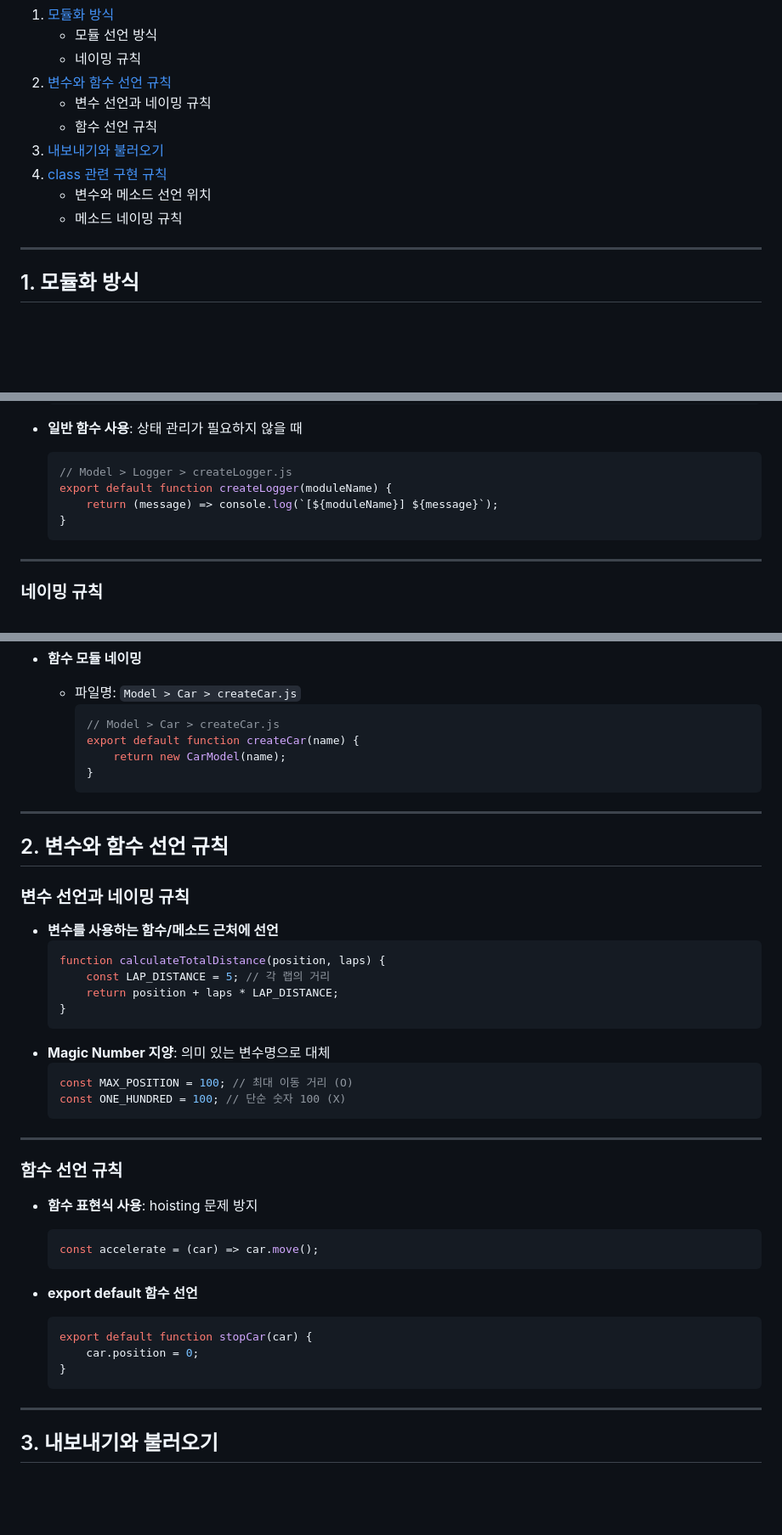
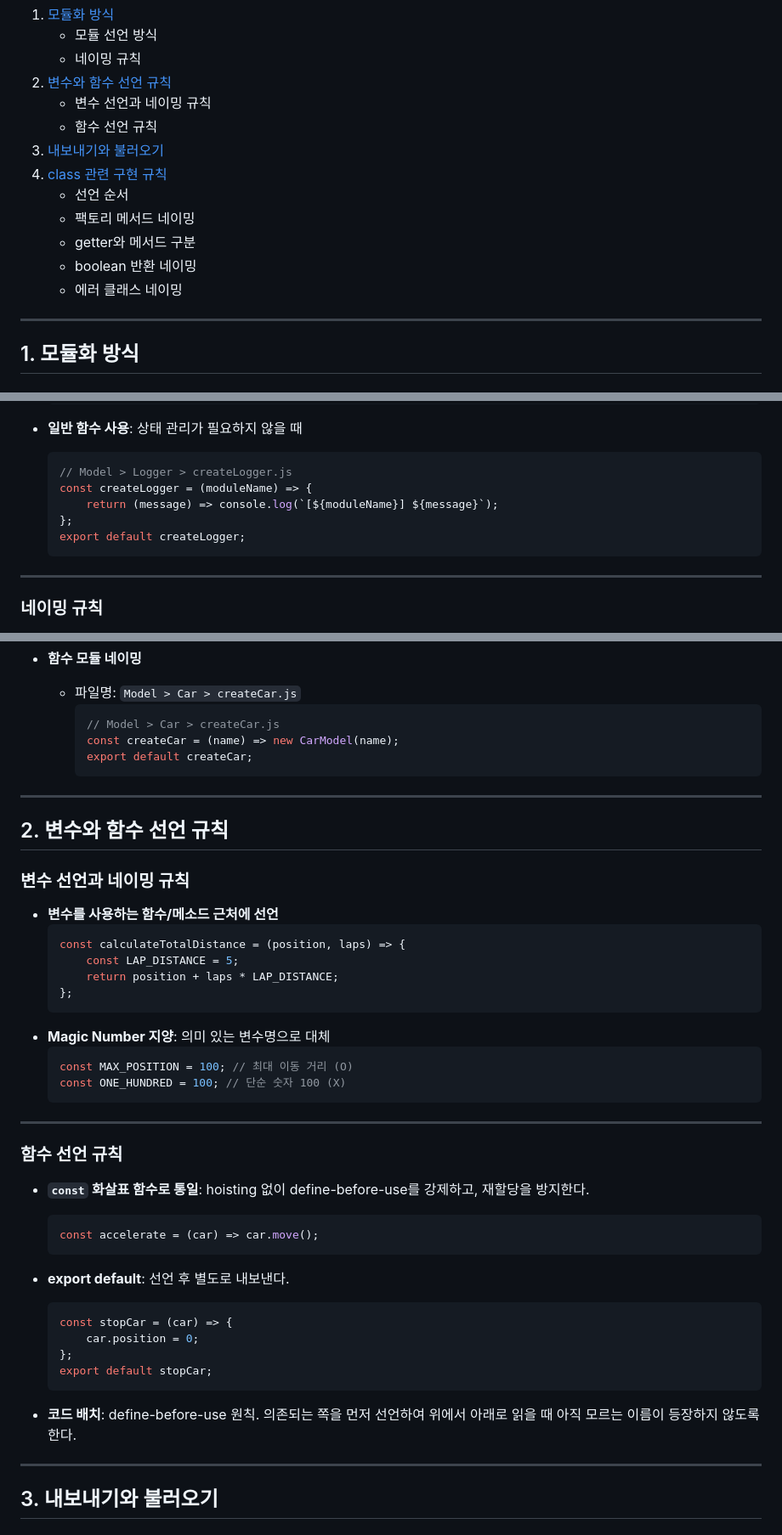
Before and after one commit to ericagong/js-lotto-game, a Markdown page: docs/CONVENTION.md, 3 parts joined by grey strips. Shown at 85% size. Drawn GitHub-style; blank space fills up the shorter version.

````diff
--- a/docs/CONVENTION.md
+++ b/docs/CONVENTION.md
@@ -10,8 +10,11 @@
     - 함수 선언 규칙
 3. [내보내기와 불러오기](#내보내기와-불러오기)
 4. [class 관련 구현 규칙](#class-관련-구현-규칙)
-    - 변수와 메소드 선언 위치
-    - 메소드 네이밍 규칙
+    - 선언 순서
+    - 팩토리 메서드 네이밍
+    - getter와 메서드 구분
+    - boolean 반환 네이밍
+    - 에러 클래스 네이밍
 
 ---
 
@@ -39,9 +42,10 @@
 -   **일반 함수 사용**: 상태 관리가 필요하지 않을 때
     ```javascript
     // Model > Logger > createLogger.js
-    export default function createLogger(moduleName) {
+    const createLogger = (moduleName) => {
         return (message) => console.log(`[${moduleName}] ${message}`);
-    }
+    };
+    export default createLogger;
     ```
 
 ---
@@ -79,9 +83,8 @@
     -   파일명: `Model > Car > createCar.js`
         ```javascript
         // Model > Car > createCar.js
-        export default function createCar(name) {
-            return new CarModel(name);
-        }
+        const createCar = (name) => new CarModel(name);
+        export default createCar;
         ```
 
 ---
@@ -92,10 +95,10 @@
 
 -   **변수를 사용하는 함수/메소드 근처에 선언**
     ```javascript
-    function calculateTotalDistance(position, laps) {
-        const LAP_DISTANCE = 5; // 각 랩의 거리
+    const calculateTotalDistance = (position, laps) => {
+        const LAP_DISTANCE = 5;
         return position + laps * LAP_DISTANCE;
-    }
+    };
     ```
 -   **Magic Number 지양**: 의미 있는 변수명으로 대체
     ```javascript
@@ -107,18 +110,21 @@
 
 ### 함수 선언 규칙
 
--   **함수 표현식 사용**: hoisting 문제 방지
+-   **`const` 화살표 함수로 통일**: hoisting 없이 define-before-use를 강제하고, 재할당을 방지한다.
 
     ```javascript
     const accelerate = (car) => car.move();
     ```
 
--   **export default 함수 선언**
+-   **export default**: 선언 후 별도로 내보낸다.
     ```javascript
-    export default function stopCar(car) {
+    const stopCar = (car) => {
         car.position = 0;
-    }
+    };
+    export default stopCar;
     ```
+
+-   **코드 배치**: define-before-use 원칙. 의존되는 쪽을 먼저 선언하여 위에서 아래로 읽을 때 아직 모르는 이름이 등장하지 않도록 한다.
 
 ---
 
````
Also changed, not shown: other parts of docs/CONVENTION.md (+75 -45 lines).
